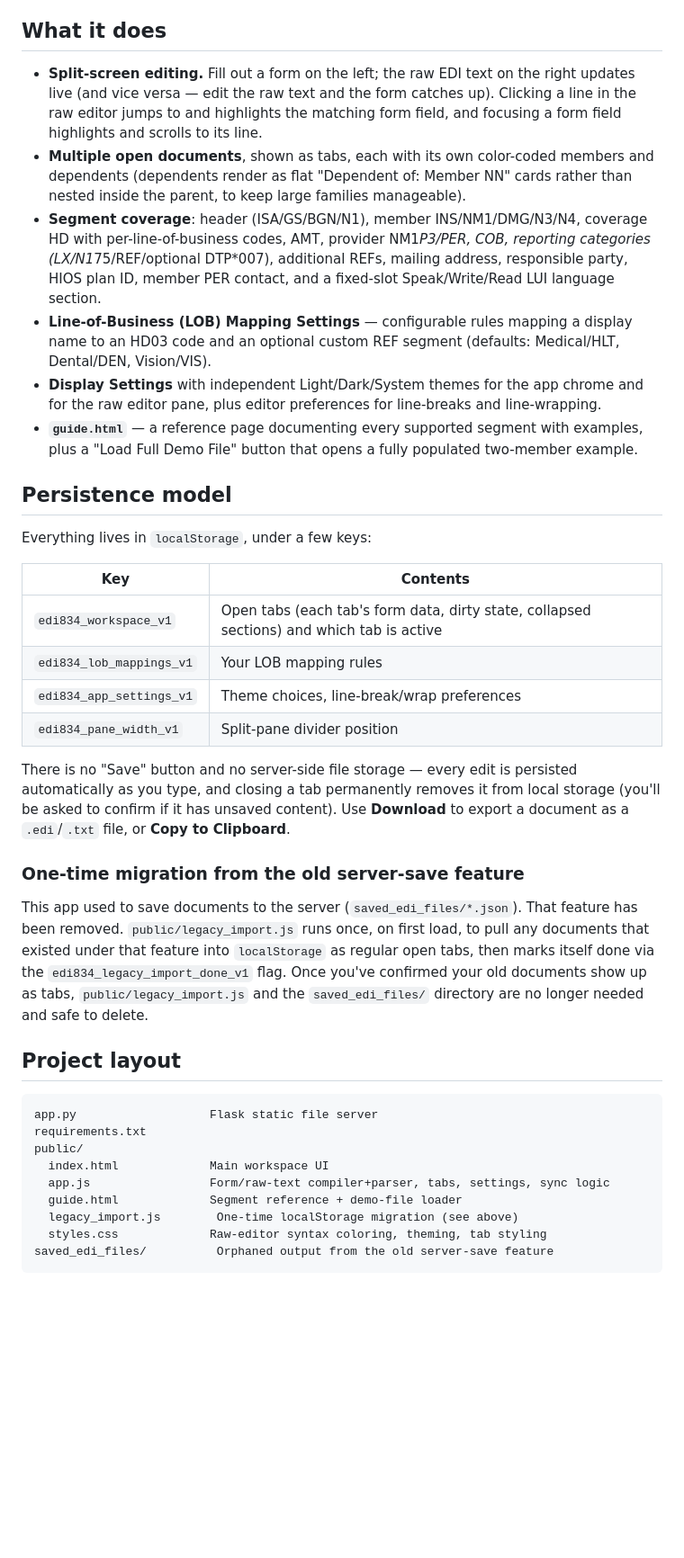
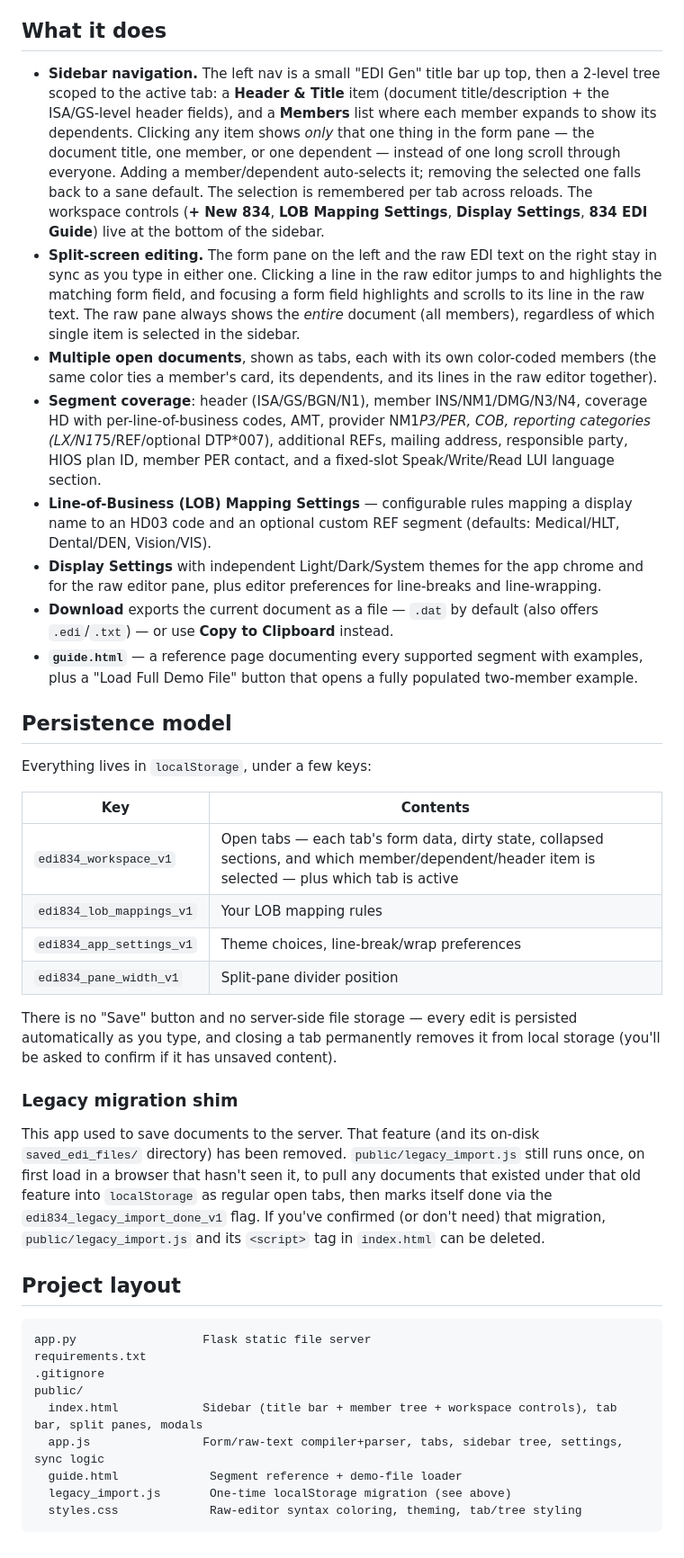
Before and after one commit to akhil031995/Inbound_Generator, a Markdown page: README.md, the part around the change. Shown at 90% size. GitHub-like rendering; blank space fills up the shorter version.

````diff
--- a/README.md
+++ b/README.md
@@ -17,15 +17,26 @@ files in `public/` — there's no database and no server-side state.
 
 ## What it does
 
-- **Split-screen editing.** Fill out a form on the left; the raw EDI text
-  on the right updates live (and vice versa — edit the raw text and the
-  form catches up). Clicking a line in the raw editor jumps to and
-  highlights the matching form field, and focusing a form field highlights
-  and scrolls to its line.
-- **Multiple open documents**, shown as tabs, each with its own color-coded
-  members and dependents (dependents render as flat "Dependent of: Member
-  NN" cards rather than nested inside the parent, to keep large families
-  manageable).
+- **Sidebar navigation.** The left nav is a small "EDI Gen" title bar up
+  top, then a 2-level tree scoped to the active tab: a **Header & Title**
+  item (document title/description + the ISA/GS-level header fields), and
+  a **Members** list where each member expands to show its dependents.
+  Clicking any item shows *only* that one thing in the form pane — the
+  document title, one member, or one dependent — instead of one long
+  scroll through everyone. Adding a member/dependent auto-selects it;
+  removing the selected one falls back to a sane default. The selection is
+  remembered per tab across reloads. The workspace controls (**+ New 834**,
+  **LOB Mapping Settings**, **Display Settings**, **834 EDI Guide**) live
+  at the bottom of the sidebar.
+- **Split-screen editing.** The form pane on the left and the raw EDI text
+  on the right stay in sync as you type in either one. Clicking a line in
+  the raw editor jumps to and highlights the matching form field, and
+  focusing a form field highlights and scrolls to its line in the raw
+  text. The raw pane always shows the *entire* document (all members),
+  regardless of which single item is selected in the sidebar.
+- **Multiple open documents**, shown as tabs, each with its own
+  color-coded members (the same color ties a member's card, its
+  dependents, and its lines in the raw editor together).
 - **Segment coverage**: header (ISA/GS/BGN/N1), member INS/NM1/DMG/N3/N4,
   coverage HD with per-line-of-business codes, AMT, provider NM1*P3/PER,
   COB, reporting categories (LX/N1*75/REF/optional DTP*007), additional
@@ -37,6 +48,8 @@ files in `public/` — there's no database and no server-side state.
 - **Display Settings** with independent Light/Dark/System themes for the
   app chrome and for the raw editor pane, plus editor preferences for
   line-breaks and line-wrapping.
+- **Download** exports the current document as a file — `.dat` by default
+  (also offers `.edi`/`.txt`) — or use **Copy to Clipboard** instead.
 - **`guide.html`** — a reference page documenting every supported segment
   with examples, plus a "Load Full Demo File" button that opens a fully
   populated two-member example.
@@ -47,7 +60,7 @@ Everything lives in `localStorage`, under a few keys:
 
 | Key | Contents |
 |---|---|
-| `edi834_workspace_v1` | Open tabs (each tab's form data, dirty state, collapsed sections) and which tab is active |
+| `edi834_workspace_v1` | Open tabs — each tab's form data, dirty state, collapsed sections, and which member/dependent/header item is selected — plus which tab is active |
 | `edi834_lob_mappings_v1` | Your LOB mapping rules |
 | `edi834_app_settings_v1` | Theme choices, line-break/wrap preferences |
 | `edi834_pane_width_v1` | Split-pane divider position |
@@ -55,29 +68,29 @@ Everything lives in `localStorage`, under a few keys:
 There is no "Save" button and no server-side file storage — every edit is
 persisted automatically as you type, and closing a tab permanently removes
 it from local storage (you'll be asked to confirm if it has unsaved
-content). Use **Download** to export a document as a `.edi`/`.txt` file,
-or **Copy to Clipboard**.
+content).
 
-### One-time migration from the old server-save feature
+### Legacy migration shim
 
-This app used to save documents to the server (`saved_edi_files/*.json`).
-That feature has been removed. `public/legacy_import.js` runs once, on
-first load, to pull any documents that existed under that feature into
-`localStorage` as regular open tabs, then marks itself done via the
-`edi834_legacy_import_done_v1` flag. Once you've confirmed your old
-documents show up as tabs, `public/legacy_import.js` and the
-`saved_edi_files/` directory are no longer needed and safe to delete.
+This app used to save documents to the server. That feature (and its
+on-disk `saved_edi_files/` directory) has been removed. `public/legacy_import.js`
+still runs once, on first load in a browser that hasn't seen it, to pull
+any documents that existed under that old feature into `localStorage` as
+regular open tabs, then marks itself done via the
+`edi834_legacy_import_done_v1` flag. If you've confirmed (or don't need)
+that migration, `public/legacy_import.js` and its `<script>` tag in
+`index.html` can be deleted.
 
 ## Project layout
 
 ```
-app.py                   Flask static file server
+app.py                  Flask static file server
 requirements.txt
+.gitignore
 public/
-  index.html             Main workspace UI
-  app.js                 Form/raw-text compiler+parser, tabs, settings, sync logic
+  index.html            Sidebar (title bar + member tree + workspace controls), tab bar, split panes, modals
+  app.js                Form/raw-text compiler+parser, tabs, sidebar tree, settings, sync logic
   guide.html             Segment reference + demo-file loader
-  legacy_import.js        One-time localStorage migration (see above)
-  styles.css             Raw-editor syntax coloring, theming, tab styling
-saved_edi_files/          Orphaned output from the old server-save feature
+  legacy_import.js       One-time localStorage migration (see above)
+  styles.css             Raw-editor syntax coloring, theming, tab/tree styling
 ```
````
